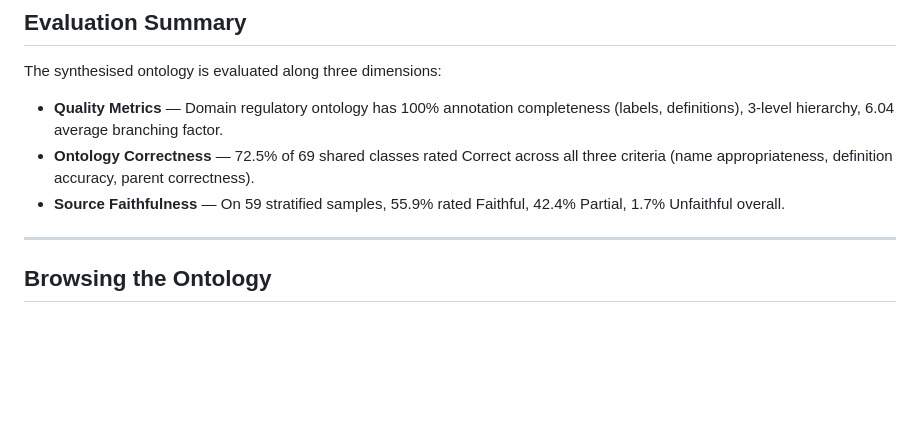
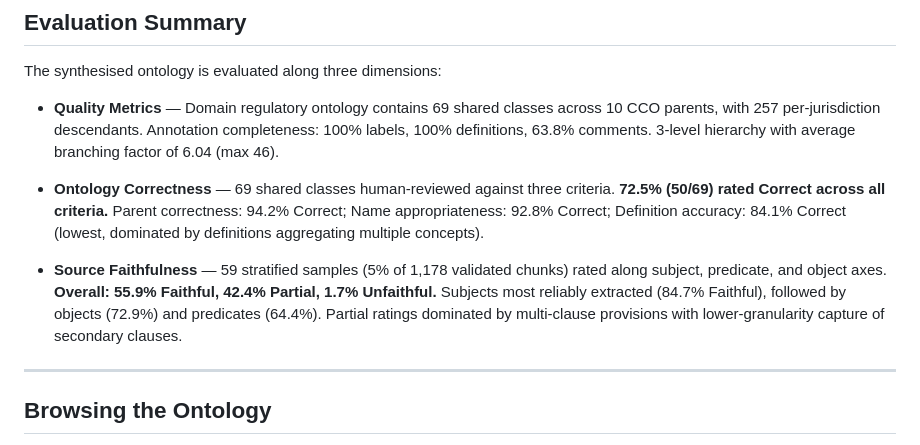
Before and after one commit to RGU-Computing/Synthesising-Regulatory-Ontologies, a Markdown page: README.md, the part around the change. GitHub-like rendering; blank space fills up the shorter version.

```diff
--- a/README.md
+++ b/README.md
@@ -182,9 +182,23 @@ Full ontology documentation is available at:
 
 The synthesised ontology is evaluated along three dimensions:
 
-- **Quality Metrics** — Domain regulatory ontology has 100% annotation completeness (labels, definitions), 3-level hierarchy, 6.04 average branching factor.
-- **Ontology Correctness** — 72.5% of 69 shared classes rated Correct across all three criteria (name appropriateness, definition accuracy, parent correctness).
-- **Source Faithfulness** — On 59 stratified samples, 55.9% rated Faithful, 42.4% Partial, 1.7% Unfaithful overall.
+- **Quality Metrics** — Domain regulatory ontology contains 69 shared
+  classes across 10 CCO parents, with 257 per-jurisdiction descendants.
+  Annotation completeness: 100% labels, 100% definitions, 63.8% comments.
+  3-level hierarchy with average branching factor of 6.04 (max 46).
+
+- **Ontology Correctness** — 69 shared classes human-reviewed against
+  three criteria. **72.5% (50/69) rated Correct across all criteria.**
+  Parent correctness: 94.2% Correct; Name appropriateness: 92.8% Correct;
+  Definition accuracy: 84.1% Correct (lowest, dominated by definitions
+  aggregating multiple concepts).
+
+- **Source Faithfulness** — 59 stratified samples (5% of 1,178 validated
+  chunks) rated along subject, predicate, and object axes. **Overall:
+  55.9% Faithful, 42.4% Partial, 1.7% Unfaithful.** Subjects most
+  reliably extracted (84.7% Faithful), followed by objects (72.9%) and
+  predicates (64.4%). Partial ratings dominated by multi-clause provisions
+  with lower-granularity capture of secondary clauses.
 
 ---
 
```
